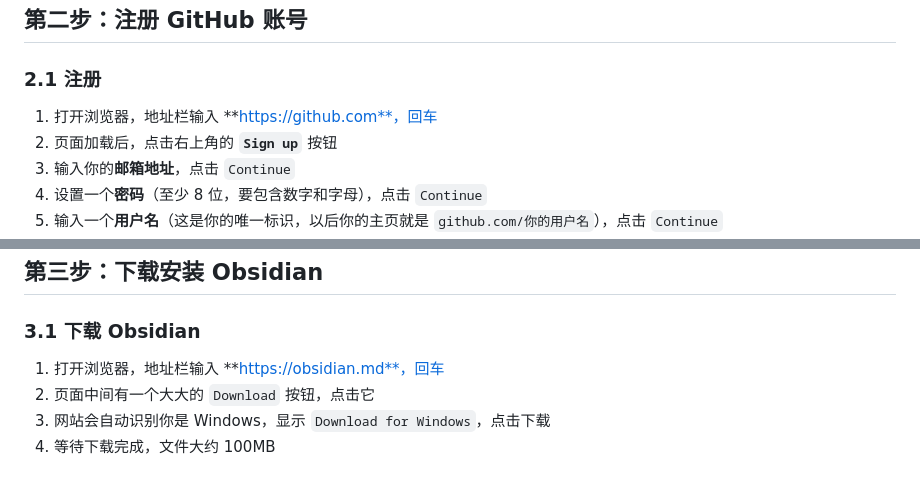
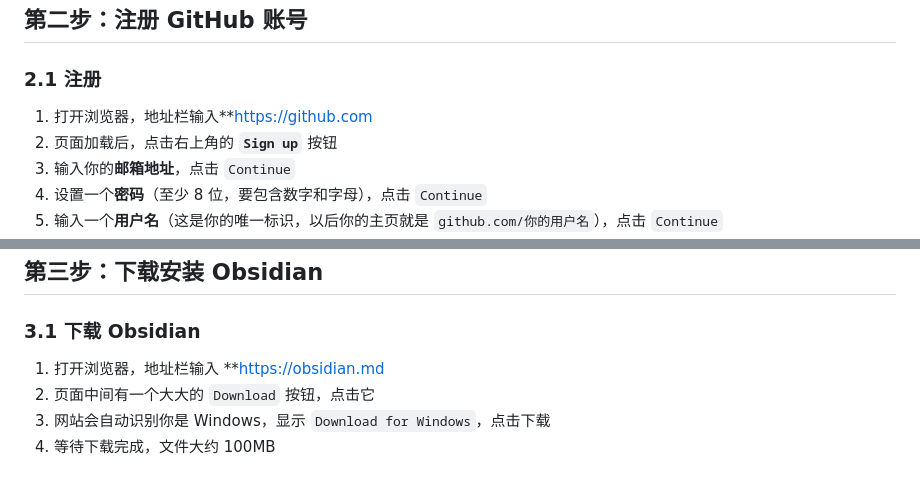
Before and after one commit to 3280441136-lab/My_Obsidian_Notes, a Markdown page: 基于Claude+Deepseek+Obsidian的本地知识库搭建.md, 2 parts joined by grey strips. Rendered like a GitHub page.

Commit message:
vault backup: 2026-05-05 19:47:45

```diff
--- a/基于Claude+Deepseek+Obsidian的本地知识库搭建.md
+++ b/基于Claude+Deepseek+Obsidian的本地知识库搭建.md
@@ -259,7 +259,7 @@ git config --global user.email "你的邮箱@example.com"
 
 ### 2.1 注册
 
-1. 打开浏览器，地址栏输入 **https://github.com**，回车
+1. 打开浏览器，地址栏输入**https://github.com
 2. 页面加载后，点击右上角的 **`Sign up`** 按钮
 3. 输入你的**邮箱地址**，点击 `Continue`
 4. 设置一个**密码**（至少 8 位，要包含数字和字母），点击 `Continue`
@@ -293,7 +293,7 @@ https://github.com/你的用户名/my-obsidian-notes.git
 
 ### 3.1 下载 Obsidian
 
-1. 打开浏览器，地址栏输入 **https://obsidian.md**，回车
+1. 打开浏览器，地址栏输入 **https://obsidian.md
 2. 页面中间有一个大大的 `Download` 按钮，点击它
 3. 网站会自动识别你是 Windows，显示 `Download for Windows`，点击下载
 4. 等待下载完成，文件大约 100MB
```
